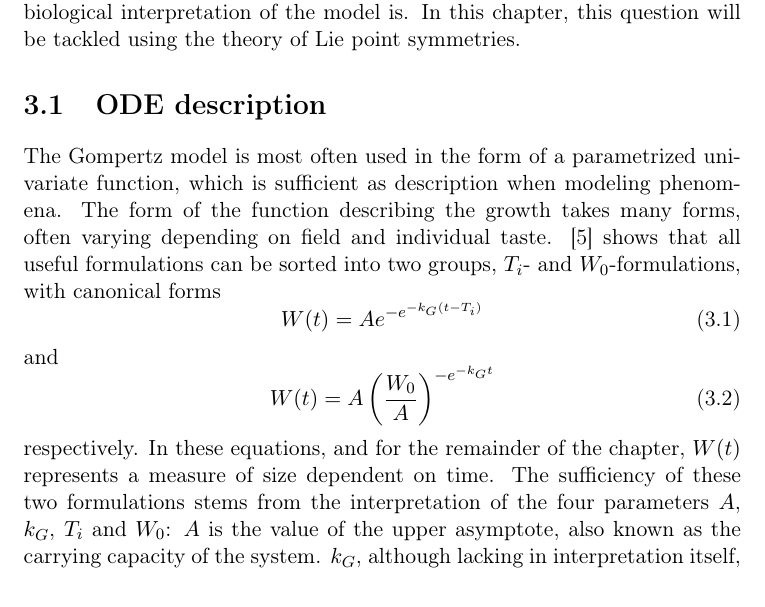
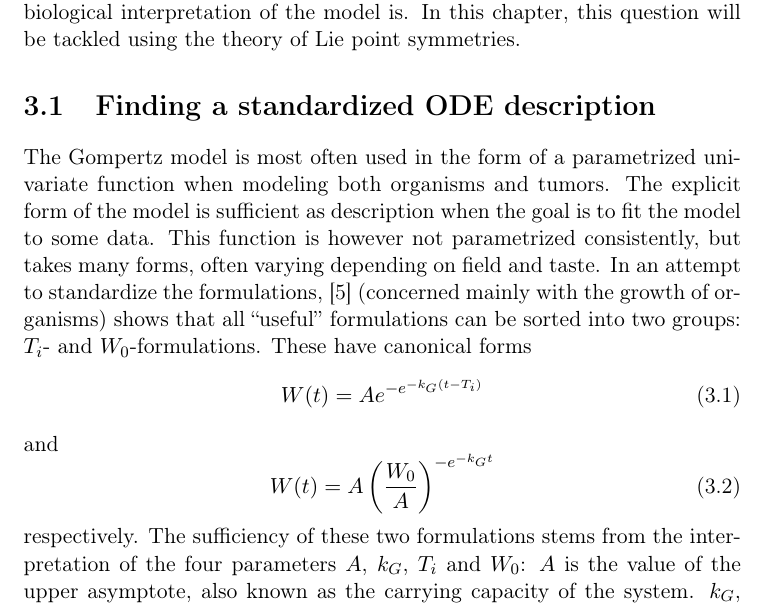
Before and after one commit to Fexilus/MVEX60-Thesis, a LaTeX thesis (thesis.tex, which reads content/gompertz.tex, style/include.sty): part of page 12 of 15, cut so that both start at the same text. Compiled offline with pdfLaTeX.

Commit message:
Rewrote begining of Gompetz - find ODE

```diff
--- a/content/gompertz.tex
+++ b/content/gompertz.tex
@@ -24,11 +24,13 @@ When studying both organism and tumor growth, the same question have been asked
 In this chapter, this question will be tackled using the theory of Lie point symmetries.
 
 %=============================================================================
-\section{ODE description}
+\section{Finding a standardized ODE description}
 
-The Gompertz model is most often used in the form of a parametrized univariate function, which is sufficient as description when modeling phenomena.
-The form of the function describing the growth takes many forms, often varying depending on field and individual taste.
-\cite{tjorve2017gompertz} shows that all useful formulations can be sorted into two groups, \(T_i\)- and \(W_0\)-formulations, with canonical forms
+The Gompertz model is most often used in the form of a parametrized univariate function when modeling both organisms and tumors.
+The explicit form of the model is sufficient as description when the goal is to fit the model to some data.
+This function is however not parametrized consistently, but takes many forms, often varying depending on field and taste.
+In an attempt to standardize the formulations, \cite{tjorve2017gompertz} (concerned mainly with the growth of organisms) shows that all \enquote{useful} formulations can be sorted into two groups: \(T_i\)- and \(W_0\)-formulations.
+These have canonical forms
 \begin{equation} \label{eq:gompertz-ti-function}
   W(t) = A e^{-e^{-k_G(t-T_i)}}
 \end{equation}
@@ -37,7 +39,7 @@ and
   W(t) = A \left(\frac{W_0}{A}\right)^{-e^{-k_G t}}
 \end{equation}
 respectively.
-In these equations, and for the remainder of the chapter, \(W(t)\) represents a measure of size dependent on time.
+% TODO: Make it clear that these are just separate parametrizations
 The sufficiency of these two formulations stems from the interpretation of the four parameters \(A\), \(k_G\), \(T_i\) and \(W_0\):
 \(A\) is the value of the upper asymptote, also known as the carrying capacity of the system.
 \(k_G\), although lacking in interpretation itself, is proportional to \(k_U = k_G / e\), where \(k_U\) is the relative (to \(A\)) maximum slope during the process.
--- a/style/include.sty
+++ b/style/include.sty
@@ -14,6 +14,9 @@
 \RequirePackage{graphicx}
 \RequirePackage{float}
 %\usepackage{subcaption}
+
+% Text formatting
+\RequirePackage{csquotes}
 
 % Bibliography
 \usepackage{etoolbox}%              Fix compatibility with autonum
```
